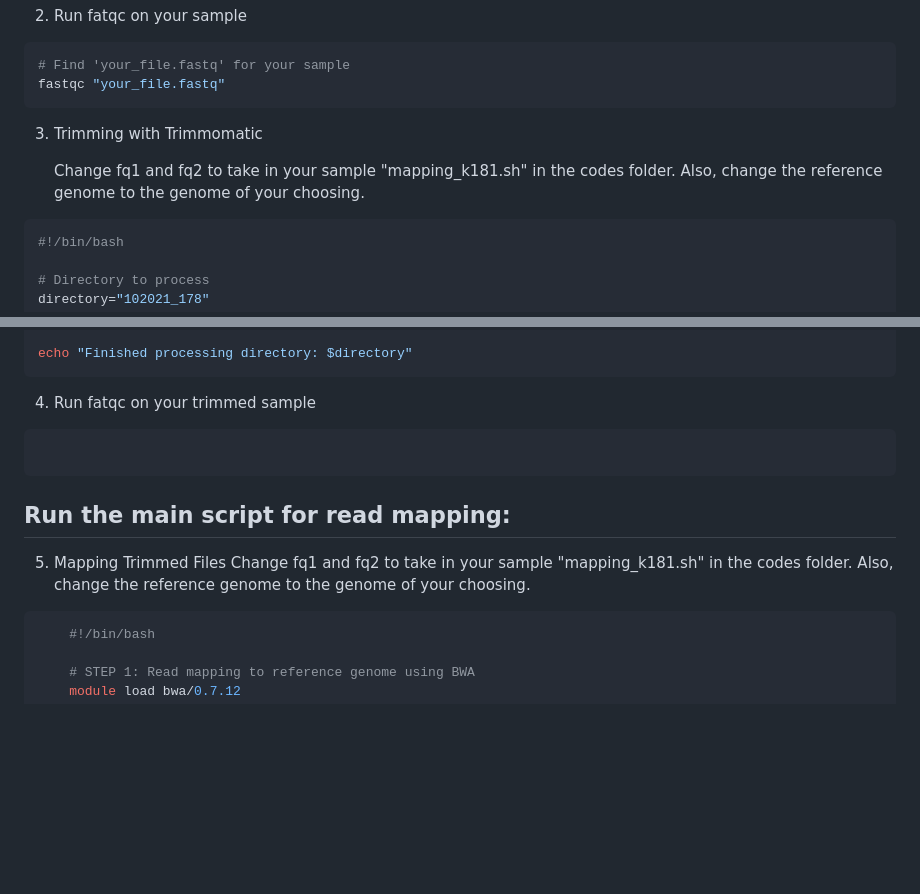
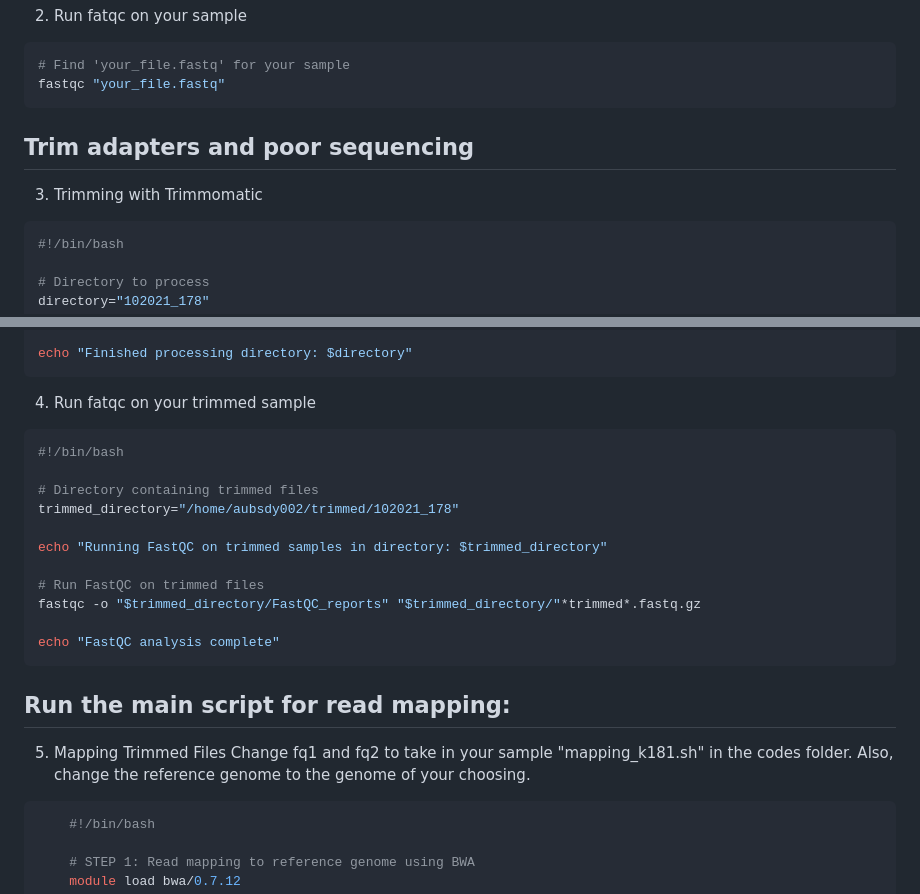
Before and after one commit to yates13/Viral-sequences, a Markdown page: README.md, 2 parts joined by grey strips. Rendered like a GitHub page; blank space fills up the shorter version.

````diff
--- a/README.md
+++ b/README.md
@@ -43,11 +43,10 @@ Make sure these tools are installed and accessible in your system's PATH.
 fastqc "your_file.fastq"
 ```
 
-
+## Trim adapters and poor sequencing
 
 3. Trimming with Trimmomatic
 
-   Change fq1 and fq2 to take in your sample "mapping_k181.sh" in the codes folder. Also, change the reference genome to the genome of your choosing.
   ```bash
   #!/bin/bash
 
@@ -67,12 +66,22 @@ fastqc "your_file.fastq"
 
   4.  Run fatqc on your trimmed sample
 ```bash
+#!/bin/bash
 
+# Directory containing trimmed files
+trimmed_directory="/home/aubsdy002/trimmed/102021_178"
+
+echo "Running FastQC on trimmed samples in directory: $trimmed_directory"
+
+# Run FastQC on trimmed files
+fastqc -o "$trimmed_directory/FastQC_reports" "$trimmed_directory/"*trimmed*.fastq.gz
+
+echo "FastQC analysis complete"
 ```
 
 ## Run the main script for read mapping:
   5. Mapping Trimmed Files
-Change fq1 and fq2 to take in your sample "mapping_k181.sh" in the codes folder. Also, change the reference genome to the genome of your choosing.
+  Change fq1 and fq2 to take in your sample "mapping_k181.sh" in the codes folder. Also, change the reference genome to the genome of your choosing.
 ```bash
     #!/bin/bash
 
````
